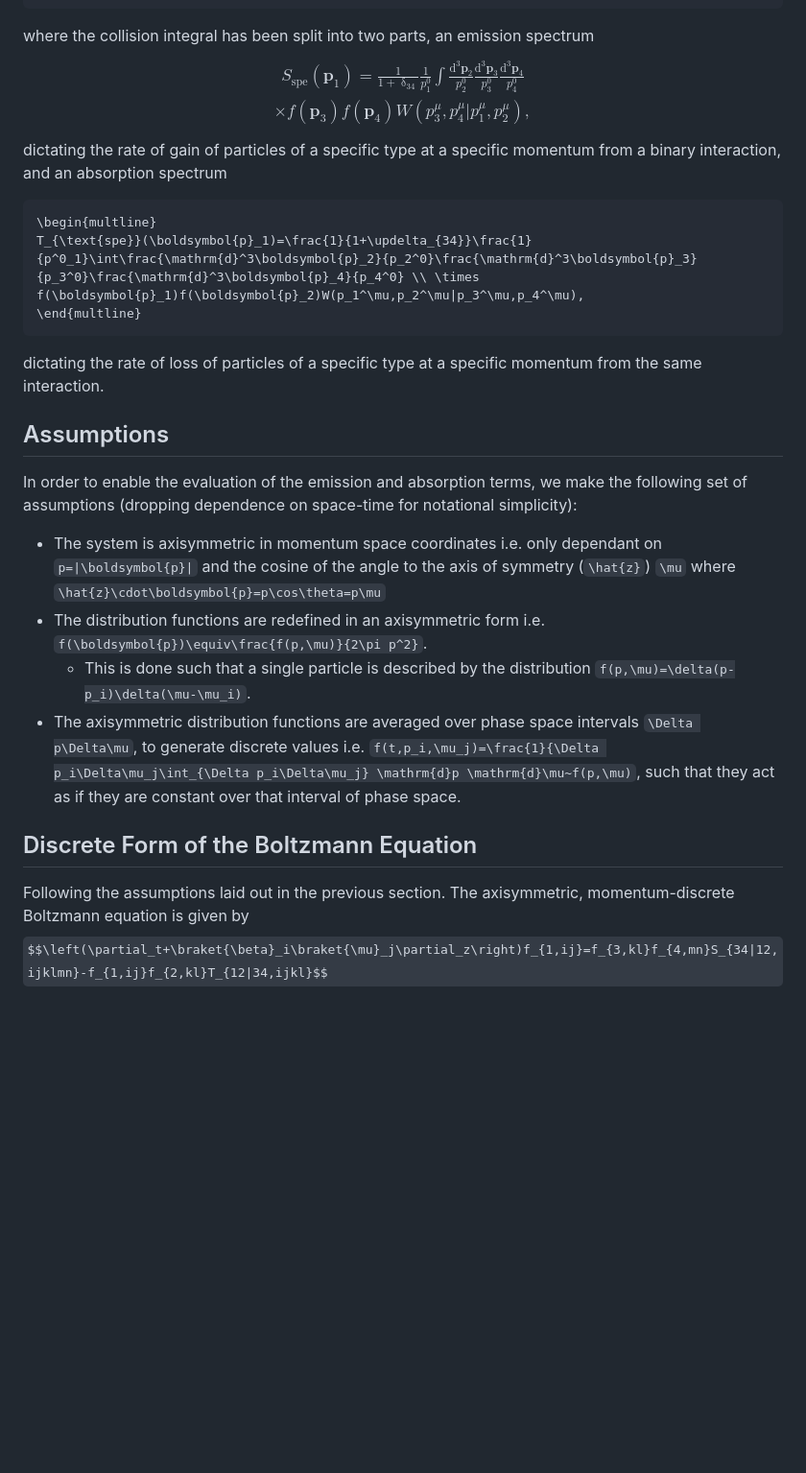
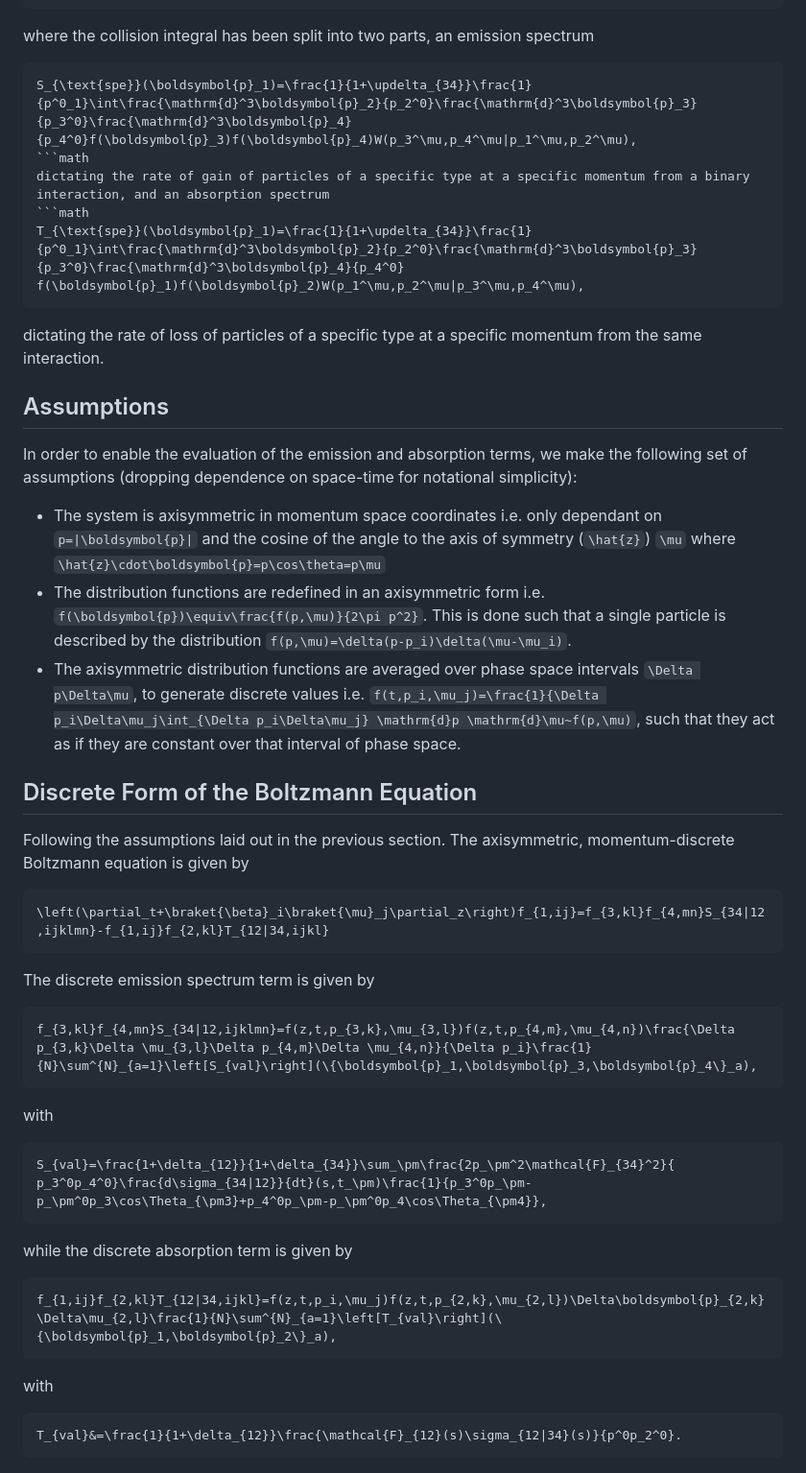
Before and after one commit to cneverett/BoltzmannCollisionIntegral.jl, a Markdown page: docs/src/index.md, the part around the change. Shown at 96% size. Drawn GitHub-style; some formulas as TeX source; blank space fills up the shorter version.

Commit message:
+docs update

````diff
--- a/docs/src/index.md
+++ b/docs/src/index.md
@@ -20,26 +20,39 @@ The Boltzmann equation can then be discretised in momentum space by integrating
 \int_{\Delta^3\boldsymbol{p}_1}\frac{\mathrm{d}^3\boldsymbol{p}_1}{p_1^0}p_1^\mu\partial_\mu f(x^\mu,\boldsymbol{p}_1)=\int_{\Delta^3\boldsymbol{p}_1}\mathrm{d}^3\boldsymbol{p}_1~S_{spe}(x^\mu,\boldsymbol{p}_1)-T_{spe}(x^\mu,\boldsymbol{p}_1),
 ```
 where the collision integral has been split into two parts, an emission spectrum
-$$
-\begin{multline}
-    S_{\text{spe}}(\boldsymbol{p}_1)=\frac{1}{1+\updelta_{34}}\frac{1}{p^0_1}\int\frac{\mathrm{d}^3\boldsymbol{p}_2}{p_2^0}\frac{\mathrm{d}^3\boldsymbol{p}_3}{p_3^0}\frac{\mathrm{d}^3\boldsymbol{p}_4}{p_4^0} \\ \times f(\boldsymbol{p}_3)f(\boldsymbol{p}_4)W(p_3^\mu,p_4^\mu|p_1^\mu,p_2^\mu),
-\end{multline}
-$$
+```math
+S_{\text{spe}}(\boldsymbol{p}_1)=\frac{1}{1+\updelta_{34}}\frac{1}{p^0_1}\int\frac{\mathrm{d}^3\boldsymbol{p}_2}{p_2^0}\frac{\mathrm{d}^3\boldsymbol{p}_3}{p_3^0}\frac{\mathrm{d}^3\boldsymbol{p}_4}{p_4^0}f(\boldsymbol{p}_3)f(\boldsymbol{p}_4)W(p_3^\mu,p_4^\mu|p_1^\mu,p_2^\mu),
+```math
 dictating the rate of gain of particles of a specific type at a specific momentum from a binary interaction, and an absorption spectrum
 ```math
-\begin{multline}
-T_{\text{spe}}(\boldsymbol{p}_1)=\frac{1}{1+\updelta_{34}}\frac{1}{p^0_1}\int\frac{\mathrm{d}^3\boldsymbol{p}_2}{p_2^0}\frac{\mathrm{d}^3\boldsymbol{p}_3}{p_3^0}\frac{\mathrm{d}^3\boldsymbol{p}_4}{p_4^0} \\ \times f(\boldsymbol{p}_1)f(\boldsymbol{p}_2)W(p_1^\mu,p_2^\mu|p_3^\mu,p_4^\mu),
-\end{multline}
+T_{\text{spe}}(\boldsymbol{p}_1)=\frac{1}{1+\updelta_{34}}\frac{1}{p^0_1}\int\frac{\mathrm{d}^3\boldsymbol{p}_2}{p_2^0}\frac{\mathrm{d}^3\boldsymbol{p}_3}{p_3^0}\frac{\mathrm{d}^3\boldsymbol{p}_4}{p_4^0} f(\boldsymbol{p}_1)f(\boldsymbol{p}_2)W(p_1^\mu,p_2^\mu|p_3^\mu,p_4^\mu),
 ```
 dictating the rate of loss of particles of a specific type at a specific momentum from the same interaction.
 
 ## Assumptions
 In order to enable the evaluation of the emission and absorption terms, we make the following set of assumptions (dropping dependence on space-time for notational simplicity):
 - The system is axisymmetric in momentum space coordinates i.e. only dependant on ``p=|\boldsymbol{p}|`` and the cosine of the angle to the axis of symmetry (``\hat{z}``) ``\mu`` where ``\hat{z}\cdot\boldsymbol{p}=p\cos\theta=p\mu``
-- The distribution functions are redefined in an axisymmetric form i.e. ``f(\boldsymbol{p})\equiv\frac{f(p,\mu)}{2\pi p^2}``.
-	- This is done such that a single particle is described by the distribution ``f(p,\mu)=\delta(p-p_i)\delta(\mu-\mu_i)``.
+- The distribution functions are redefined in an axisymmetric form i.e. ``f(\boldsymbol{p})\equiv\frac{f(p,\mu)}{2\pi p^2}``. This is done such that a single particle is described by the distribution ``f(p,\mu)=\delta(p-p_i)\delta(\mu-\mu_i)``.
 - The axisymmetric distribution functions are averaged over phase space intervals ``\Delta p\Delta\mu``, to generate discrete values i.e. ``f(t,p_i,\mu_j)=\frac{1}{\Delta p_i\Delta\mu_j\int_{\Delta p_i\Delta\mu_j} \mathrm{d}p \mathrm{d}\mu~f(p,\mu)``, such that they act as if they are constant over that interval of phase space.
 
 ## Discrete Form of the Boltzmann Equation
 Following the assumptions laid out in the previous section. The axisymmetric, momentum-discrete Boltzmann equation is given by
-$$\left(\partial_t+\braket{\beta}_i\braket{\mu}_j\partial_z\right)f_{1,ij}=f_{3,kl}f_{4,mn}S_{34|12,ijklmn}-f_{1,ij}f_{2,kl}T_{12|34,ijkl}$$
+```math
+\left(\partial_t+\braket{\beta}_i\braket{\mu}_j\partial_z\right)f_{1,ij}=f_{3,kl}f_{4,mn}S_{34|12,ijklmn}-f_{1,ij}f_{2,kl}T_{12|34,ijkl}
+```
+The discrete emission spectrum term is given by
+```math
+f_{3,kl}f_{4,mn}S_{34|12,ijklmn}=f(z,t,p_{3,k},\mu_{3,l})f(z,t,p_{4,m},\mu_{4,n})\frac{\Delta p_{3,k}\Delta \mu_{3,l}\Delta p_{4,m}\Delta \mu_{4,n}}{\Delta p_i}\frac{1}{N}\sum^{N}_{a=1}\left[S_{val}\right](\{\boldsymbol{p}_1,\boldsymbol{p}_3,\boldsymbol{p}_4\}_a),
+```
+with
+```math
+S_{val}=\frac{1+\delta_{12}}{1+\delta_{34}}\sum_\pm\frac{2p_\pm^2\mathcal{F}_{34}^2}{ p_3^0p_4^0}\frac{d\sigma_{34|12}}{dt}(s,t_\pm)\frac{1}{p_3^0p_\pm-p_\pm^0p_3\cos\Theta_{\pm3}+p_4^0p_\pm-p_\pm^0p_4\cos\Theta_{\pm4}},
+```
+while the discrete absorption term is given by
+```math
+f_{1,ij}f_{2,kl}T_{12|34,ijkl}=f(z,t,p_i,\mu_j)f(z,t,p_{2,k},\mu_{2,l})\Delta\boldsymbol{p}_{2,k}\Delta\mu_{2,l}\frac{1}{N}\sum^{N}_{a=1}\left[T_{val}\right](\{\boldsymbol{p}_1,\boldsymbol{p}_2\}_a),
+```
+with
+```math
+T_{val}&=\frac{1}{1+\delta_{12}}\frac{\mathcal{F}_{12}(s)\sigma_{12|34}(s)}{p^0p_2^0}.
+```
````
